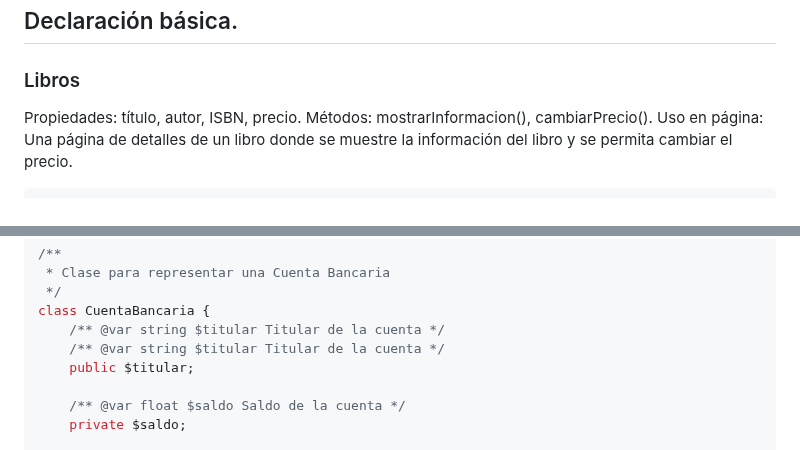
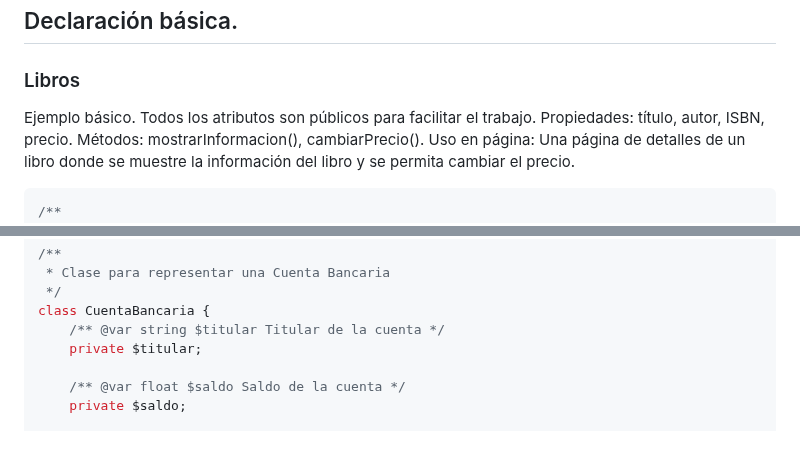
Before and after one commit to JorgeDuenasLerin/docencia-23-24, a Markdown page: dwes/02-integración-html/objetos.md, 2 parts joined by grey strips. Drawn GitHub-style.

Commit message:
Elementos básicos POO

```diff
--- a/dwes/02-integración-html/objetos.md
+++ b/dwes/02-integración-html/objetos.md
@@ -4,6 +4,7 @@
 
 ### Libros
 
+Ejemplo básico. Todos los atributos son públicos para facilitar el trabajo.
 Propiedades: título, autor, ISBN, precio.
 Métodos: mostrarInformacion(), cambiarPrecio().
 Uso en página: Una página de detalles de un libro donde se muestre la información del libro y se permita cambiar el precio.
@@ -61,8 +62,7 @@ Uso en página: Una página de banca en línea para gestionar una cuenta bancari
  */
 class CuentaBancaria {
     /** @var string $titular Titular de la cuenta */
-    /** @var string $titular Titular de la cuenta */
-    public $titular;
+    private $titular;
 
     /** @var float $saldo Saldo de la cuenta */
     private $saldo;
```
